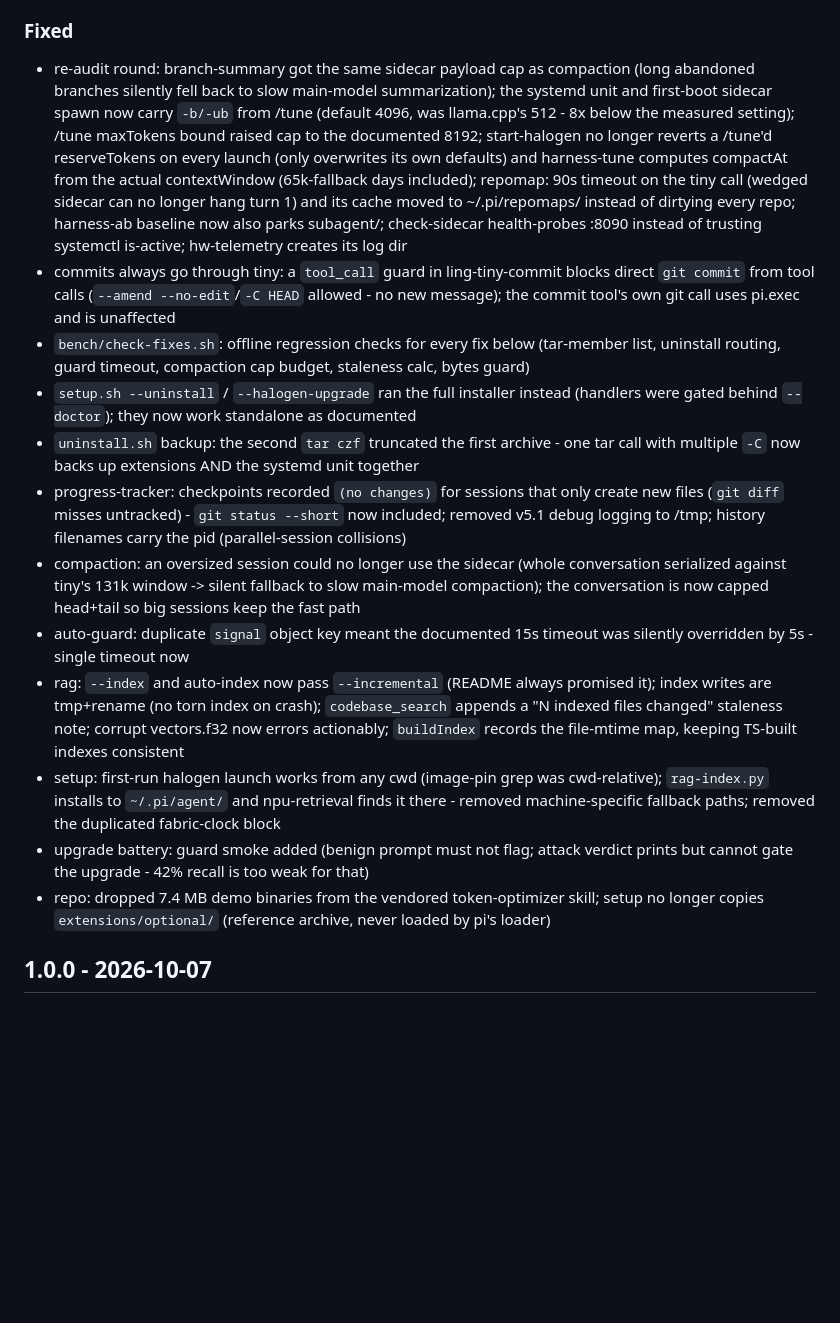
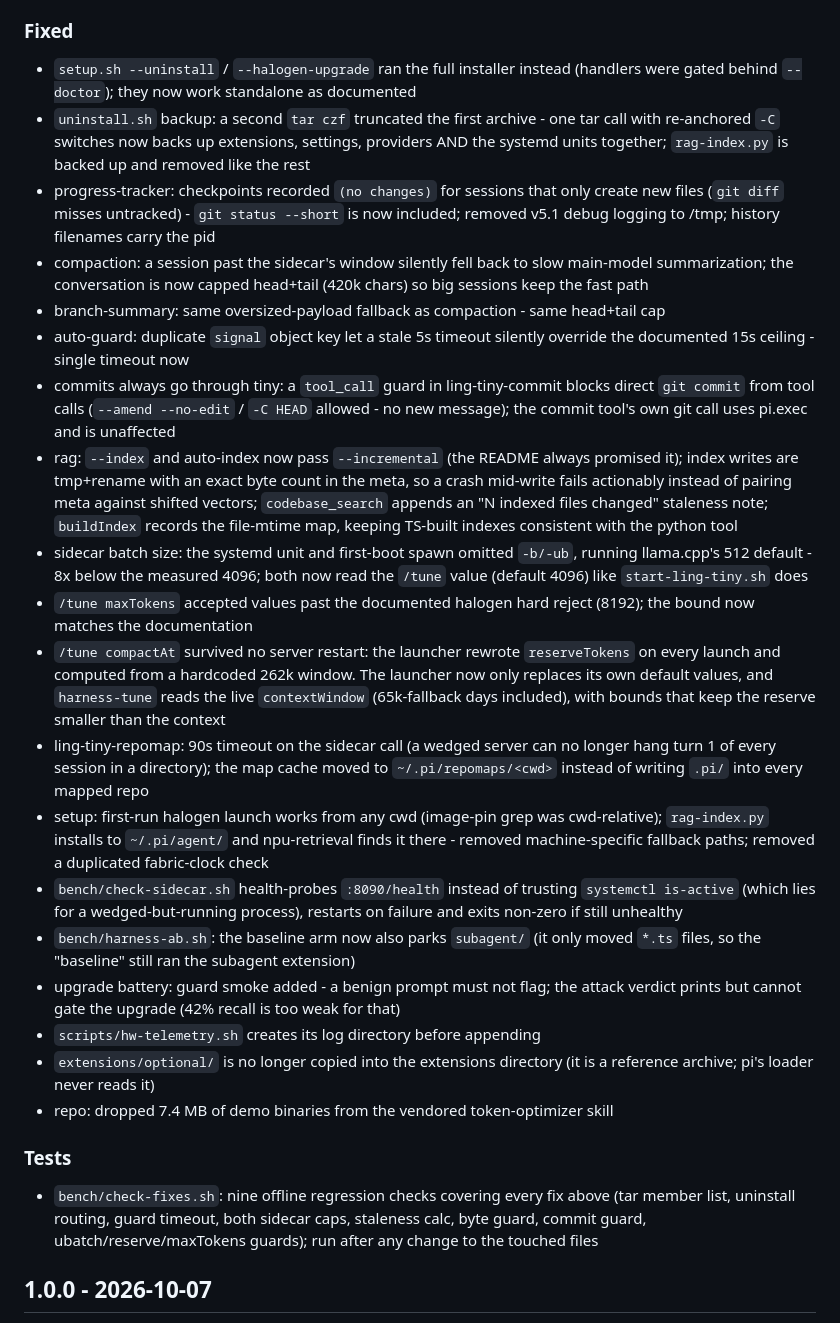
Before and after one commit to aic0d3r/qwen38-strix-halo-harness, a Markdown page: CHANGELOG.md, the part around the change. Drawn GitHub-style; blank space fills up the shorter version.

Commit message:
Refactor changelog entries to consolidate duplicate and redundant descriptions, remove outdated references, and clarify the scope of each fix.
Fixes:
- Consolidated duplicate and overlapping changelog entries for compaction, branch-summary, and auto-guard to avoid redundancy and ensure each issue is described once with a clear, consistent explanation.
- Removed outdated references to v5.1 debug logging and other deprecated features that are no longer relevant.
- Clarified the scope of the changelog entries, ensuring that each fix is described accurately and concisely.
- Updated the changelog to reflect the current state of the codebase, removing any references to outdated or incorrect information.

Body:
Consolidated and clarified duplicate changelog entries for compaction, branch-summary, and auto-guard to remove redundancy and ensure each issue is described once with a clear, consistent explanation. Removed outdated references to v5.1 debug logging and other deprecated features that are no longer relevant. Clarified the scope of each fix, ensuring that each issue is described accurately and concisely. Updated the changelog to reflect the current state of the codebase, removing any references to outdated or incorrect information.

```diff
--- a/CHANGELOG.md
+++ b/CHANGELOG.md
@@ -19,45 +19,60 @@
   path benched slower (1.91s) and stays documented in the receipts. Nothing starts at boot.
 
 ### Fixed
-- re-audit round: branch-summary got the same sidecar payload cap as compaction (long
-  abandoned branches silently fell back to slow main-model summarization); the systemd
-  unit and first-boot sidecar spawn now carry `-b/-ub` from /tune (default 4096, was
-  llama.cpp's 512 - 8x below the measured setting); /tune maxTokens bound raised cap
-  to the documented 8192; start-halogen no longer reverts a /tune'd reserveTokens on
-  every launch (only overwrites its own defaults) and harness-tune computes compactAt
-  from the actual contextWindow (65k-fallback days included); repomap: 90s timeout on
-  the tiny call (wedged sidecar can no longer hang turn 1) and its cache moved to
-  ~/.pi/repomaps/<cwd> instead of dirtying every repo; harness-ab baseline now also
-  parks subagent/; check-sidecar health-probes :8090 instead of trusting systemctl
-  is-active; hw-telemetry creates its log dir
+- `setup.sh --uninstall` / `--halogen-upgrade` ran the full installer instead (handlers
+  were gated behind `--doctor`); they now work standalone as documented
+- `uninstall.sh` backup: a second `tar czf` truncated the first archive - one tar call
+  with re-anchored `-C` switches now backs up extensions, settings, providers AND the
+  systemd units together; `rag-index.py` is backed up and removed like the rest
+- progress-tracker: checkpoints recorded `(no changes)` for sessions that only create
+  new files (`git diff` misses untracked) - `git status --short` is now included;
+  removed v5.1 debug logging to /tmp; history filenames carry the pid
+- compaction: a session past the sidecar's window silently fell back to slow main-model
+  summarization; the conversation is now capped head+tail (420k chars) so big sessions
+  keep the fast path
+- branch-summary: same oversized-payload fallback as compaction - same head+tail cap
+- auto-guard: duplicate `signal` object key let a stale 5s timeout silently override
+  the documented 15s ceiling - single timeout now
 - commits always go through tiny: a `tool_call` guard in ling-tiny-commit blocks direct
-  `git commit` from tool calls (`--amend --no-edit`/`-C HEAD` allowed - no new message);
+  `git commit` from tool calls (`--amend --no-edit` / `-C HEAD` allowed - no new message);
   the commit tool's own git call uses pi.exec and is unaffected
-- `bench/check-fixes.sh`: offline regression checks for every fix below (tar-member list,
-  uninstall routing, guard timeout, compaction cap budget, staleness calc, bytes guard)
-- `setup.sh --uninstall` / `--halogen-upgrade` ran the full installer instead (handlers were
-  gated behind `--doctor`); they now work standalone as documented
-- `uninstall.sh` backup: the second `tar czf` truncated the first archive - one tar call
-  with multiple `-C` now backs up extensions AND the systemd unit together
-- progress-tracker: checkpoints recorded `(no changes)` for sessions that only create new
-  files (`git diff` misses untracked) - `git status --short` now included; removed v5.1
-  debug logging to /tmp; history filenames carry the pid (parallel-session collisions)
-- compaction: an oversized session could no longer use the sidecar (whole conversation
-  serialized against tiny's 131k window -> silent fallback to slow main-model compaction);
-  the conversation is now capped head+tail so big sessions keep the fast path
-- auto-guard: duplicate `signal` object key meant the documented 15s timeout was silently
-  overridden by 5s - single timeout now
-- rag: `--index` and auto-index now pass `--incremental` (README always promised it);
-  index writes are tmp+rename (no torn index on crash); `codebase_search` appends a
-  "N indexed files changed" staleness note; corrupt vectors.f32 now errors actionably;
-  `buildIndex` records the file-mtime map, keeping TS-built indexes consistent
+- rag: `--index` and auto-index now pass `--incremental` (the README always promised it);
+  index writes are tmp+rename with an exact byte count in the meta, so a crash mid-write
+  fails actionably instead of pairing meta against shifted vectors; `codebase_search`
+  appends an "N indexed files changed" staleness note; `buildIndex` records the file-mtime
+  map, keeping TS-built indexes consistent with the python tool
+- sidecar batch size: the systemd unit and first-boot spawn omitted `-b/-ub`, running
+  llama.cpp's 512 default - 8x below the measured 4096; both now read the `/tune`
+  value (default 4096) like `start-ling-tiny.sh` does
+- `/tune maxTokens` accepted values past the documented halogen hard reject (8192);
+  the bound now matches the documentation
+- `/tune compactAt` survived no server restart: the launcher rewrote `reserveTokens` on
+  every launch and computed from a hardcoded 262k window. The launcher now only replaces
+  its own default values, and `harness-tune` reads the live `contextWindow` (65k-fallback
+  days included), with bounds that keep the reserve smaller than the context
+- ling-tiny-repomap: 90s timeout on the sidecar call (a wedged server can no longer hang
+  turn 1 of every session in a directory); the map cache moved to
+  `~/.pi/repomaps/<cwd>` instead of writing `.pi/` into every mapped repo
 - setup: first-run halogen launch works from any cwd (image-pin grep was cwd-relative);
   `rag-index.py` installs to `~/.pi/agent/` and npu-retrieval finds it there - removed
-  machine-specific fallback paths; removed the duplicated fabric-clock block
-- upgrade battery: guard smoke added (benign prompt must not flag; attack verdict prints
-  but cannot gate the upgrade - 42% recall is too weak for that)
-- repo: dropped 7.4 MB demo binaries from the vendored token-optimizer skill; setup no
-  longer copies `extensions/optional/` (reference archive, never loaded by pi's loader)
+  machine-specific fallback paths; removed a duplicated fabric-clock check
+- `bench/check-sidecar.sh` health-probes `:8090/health` instead of trusting
+  `systemctl is-active` (which lies for a wedged-but-running process), restarts on
+  failure and exits non-zero if still unhealthy
+- `bench/harness-ab.sh`: the baseline arm now also parks `subagent/` (it only moved
+  `*.ts` files, so the "baseline" still ran the subagent extension)
+- upgrade battery: guard smoke added - a benign prompt must not flag; the attack verdict
+  prints but cannot gate the upgrade (42% recall is too weak for that)
+- `scripts/hw-telemetry.sh` creates its log directory before appending
+- `extensions/optional/` is no longer copied into the extensions directory (it is a
+  reference archive; pi's loader never reads it)
+- repo: dropped 7.4 MB of demo binaries from the vendored token-optimizer skill
+
+### Tests
+- `bench/check-fixes.sh`: nine offline regression checks covering every fix above
+  (tar member list, uninstall routing, guard timeout, both sidecar caps, staleness
+  calc, byte guard, commit guard, ubatch/reserve/maxTokens guards); run after any
+  change to the touched files
 
 ## 1.0.0 - 2026-10-07
 
```
